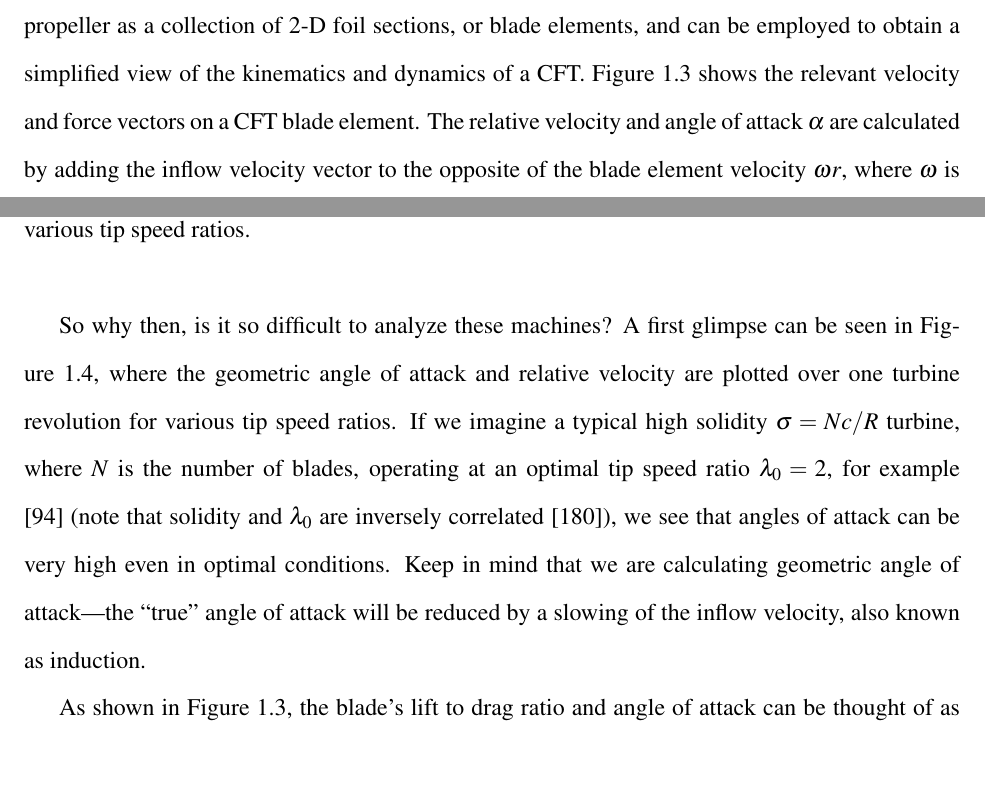
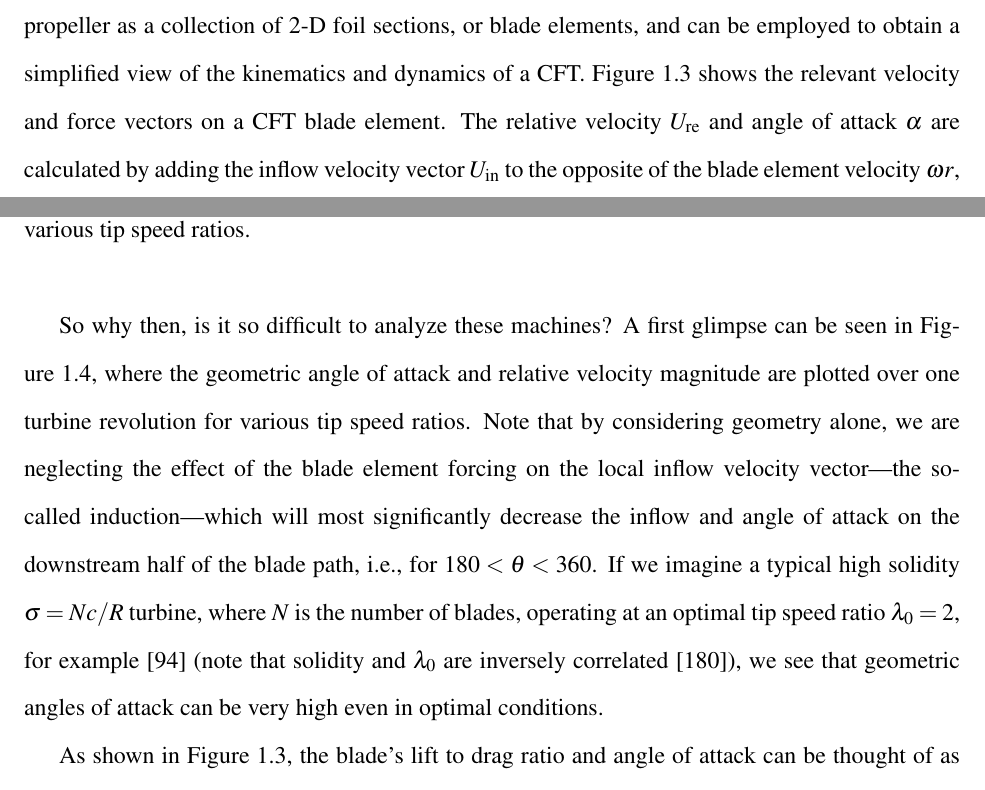
Before and after one commit to petebachant/PhD-thesis, a LaTeX thesis (thesis.tex, which reads chapters/introduction.tex): two parts of pages 28 and 30 of 177, joined at a grey line, cut so that both start at the same text, the shorter picture padded with empty space. Compiled offline with pdfLaTeX.

Commit message:
Clarify BE theory per Polagye comments

```diff
--- a/chapters/introduction.tex
+++ b/chapters/introduction.tex
@@ -181,6 +181,6 @@ Drzewiecki~\cite{Drzewiecki1892,Drzewiecki1920}, is the analysis of a rotor or
 propeller as a collection of 2-D foil sections, or blade elements, and can be
 employed to obtain a simplified view of the kinematics and dynamics of a CFT.
 Figure~\ref{fig:vectors} shows the relevant velocity and force vectors on a CFT
-blade element. The relative velocity and angle of attack $\alpha$ are calculated
-by adding the inflow velocity vector to the opposite of the blade element
-velocity $\omega r$, where $\omega$ is the shaft angular velocity and $r$ is the
+blade element. The relative velocity $U_{\mathrm{re}}$ and angle of attack
+$\alpha$ are calculated by adding the inflow velocity vector $U_{\mathrm{in}}$
+to the opposite of the blade element velocity $\omega r$, where $\omega$ is the
@@ -247,14 +248,16 @@ It is also worth noting that $C_P = \lambda C_T$.
 
 So why then, is it so difficult to analyze these machines? A first glimpse can
 be seen in Figure~\ref{fig:geom-alpha-urel}, where the geometric angle of attack
-and relative velocity are plotted over one turbine revolution for various tip
-speed ratios. If we imagine a typical high solidity $\sigma = Nc/R$ turbine,
-where $N$ is the number of blades, operating at an optimal tip speed ratio
-$\lambda_0 = 2$, for example \cite{Howell2010} (note that solidity and
-$\lambda_0$ are inversely correlated \cite{Templin1974}), we see that angles of
-attack can be very high even in optimal conditions. Keep in mind that we are
-calculating geometric angle of attack---the ``true'' angle of attack will be
-reduced by a slowing of the inflow velocity, also known as induction.
+and relative velocity magnitude are plotted over one turbine revolution for
+various tip speed ratios. Note that by considering geometry alone, we are
+neglecting the effect of the blade element forcing on the local inflow velocity
+vector---the so-called induction---which will most significantly decrease the
+inflow and angle of attack on the downstream half of the blade path, i.e., for
+$180 < \theta < 360$. If we imagine a typical high solidity $\sigma = Nc/R$
+turbine, where $N$ is the number of blades, operating at an optimal tip speed
+ratio $\lambda_0 = 2$, for example \cite{Howell2010} (note that solidity and
+$\lambda_0$ are inversely correlated \cite{Templin1974}), we see that geometric
+angles of attack can be very high even in optimal conditions.
 
 \nomenclature{$\sigma$}{Turbine rotor solidity or ratio of total planform area
     to swept area.}
```
Also changed, not shown: chapters/introduction.tex (11 more changed lines).
